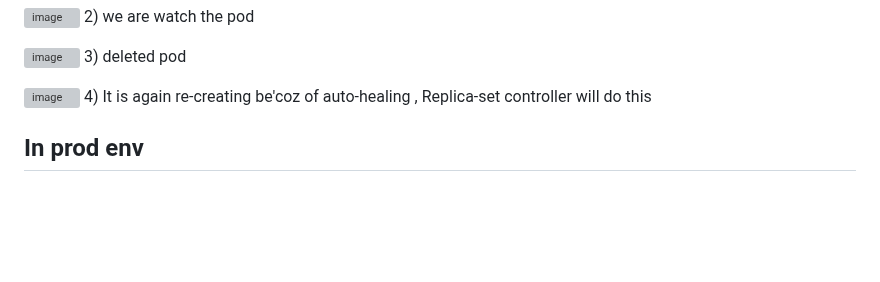
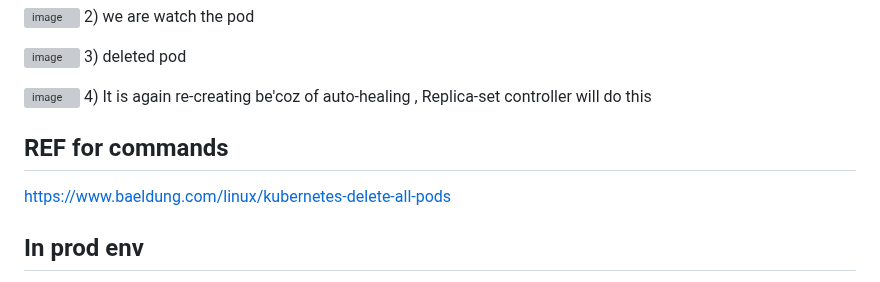
Before and after one commit to pavankumar0077/Devops-tools, a Markdown page: kubernetes_Deployment.md, the part around the change. GitHub-like rendering; blank space fills up the shorter version; grey boxes are pictures that could not be loaded.

```diff
--- a/kubernetes_Deployment.md
+++ b/kubernetes_Deployment.md
@@ -112,6 +112,9 @@ Kubernets controller
 ![image](https://github.com/pavankumar0077/Devops-tools/assets/40380941/38eb5416-c535-4074-b66e-04fc25fc7b83)
 4) It is again re-creating be'coz of auto-healing , Replica-set controller will do this
 
+REF for commands
+--
+https://www.baeldung.com/linux/kubernetes-delete-all-pods
 
 In prod env
 --
```
